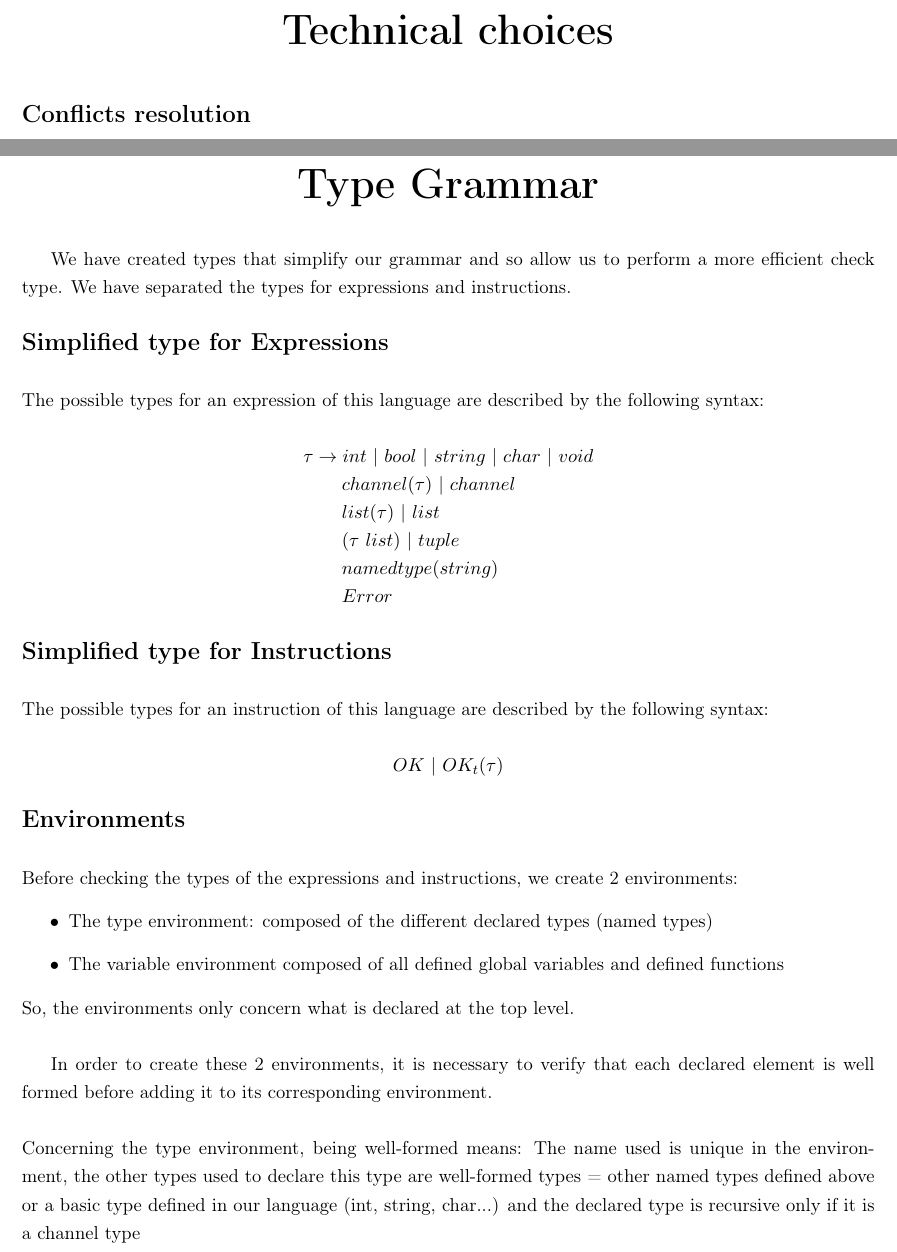
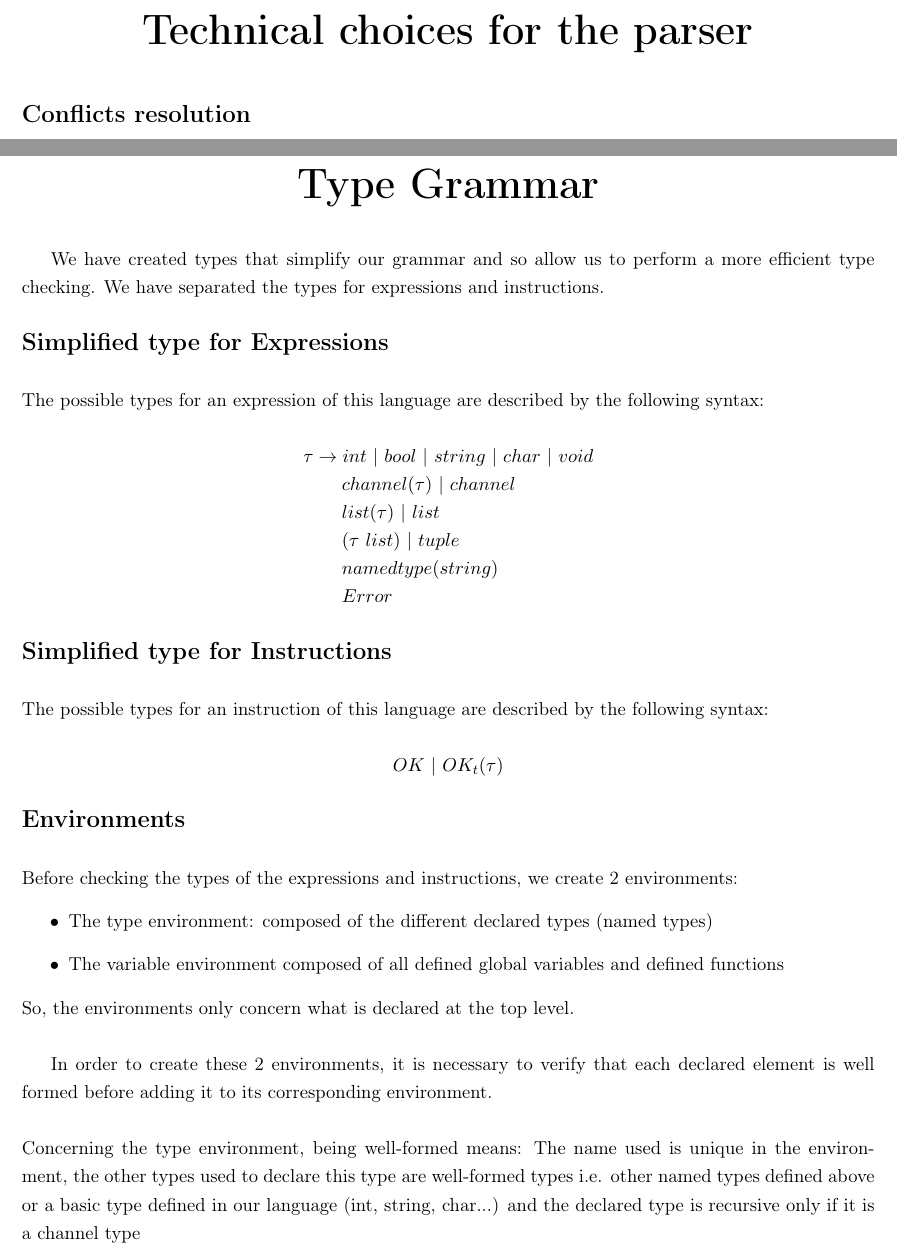
Before and after one commit to GItEstl/Documentation, a LaTeX document (rapport.tex): two parts of pages 7 and 9 of 20, joined at a grey line, cut at the place of the change. Compiled offline with pdfLaTeX.

Commit message:
Updates from Overleaf

```diff
--- a/rapport.tex
+++ b/rapport.tex
@@ -269,7 +269,7 @@ CallMain ::= start name ( ExpressionSeq )
 \vspace*{3pt}
 
 \newpage
-\centerline{\textbf{\Huge Technical choices}}
+\centerline{\textbf{\Huge Technical choices for the parser}}
 \vspace*{3pt}
 \vspace*{10pt}
 \tabto{0cm} {\Large \textbf{Conflicts resolution}}
@@ -306,7 +306,7 @@ We have also used semi-colons to resolve conflicts. \\ \\
 \centerline{\textbf{\Huge Type Grammar}}
 \vspace*{3pt}
 \vspace*{20pt}
-We have created types that simplify our grammar and so allow us to perform a more efficient check type. We have separated the types for expressions and instructions.
+We have created types that simplify our grammar and so allow us to perform a more efficient type checking. We have separated the types for expressions and instructions.
 
 \tabto{0cm} {\Large \textbf{Simplified type for Expressions}}
 
@@ -336,7 +336,7 @@ So, the environments only concern what is declared at the top level.\\
 
 In order to create these 2 environments, it is necessary to verify that each declared element is well formed before adding it to its corresponding environment.\\ \\
 Concerning the type environment, being well-formed means:
-The name used is unique in the environment, the other types used to declare this type are well-formed types = other named types defined above or a basic type defined in our language (int, string, char...) and the declared type is recursive only if it is a channel type\\ \\ \\
+The name used is unique in the environment, the other types used to declare this type are well-formed types i.e. other named types defined above or a basic type defined in our language (int, string, char...) and the declared type is recursive only if it is a channel type\\ \\ \\
 Concerning the variable environment, first it is  necessary to distinguish functions and variables.
 \begin{itemize}
     \item  For variables, being well-formed means: The name used is unique in the environment and the variables's type is a well formed type
```
Also changed, not shown: rapport.tex (2 more changed lines).
